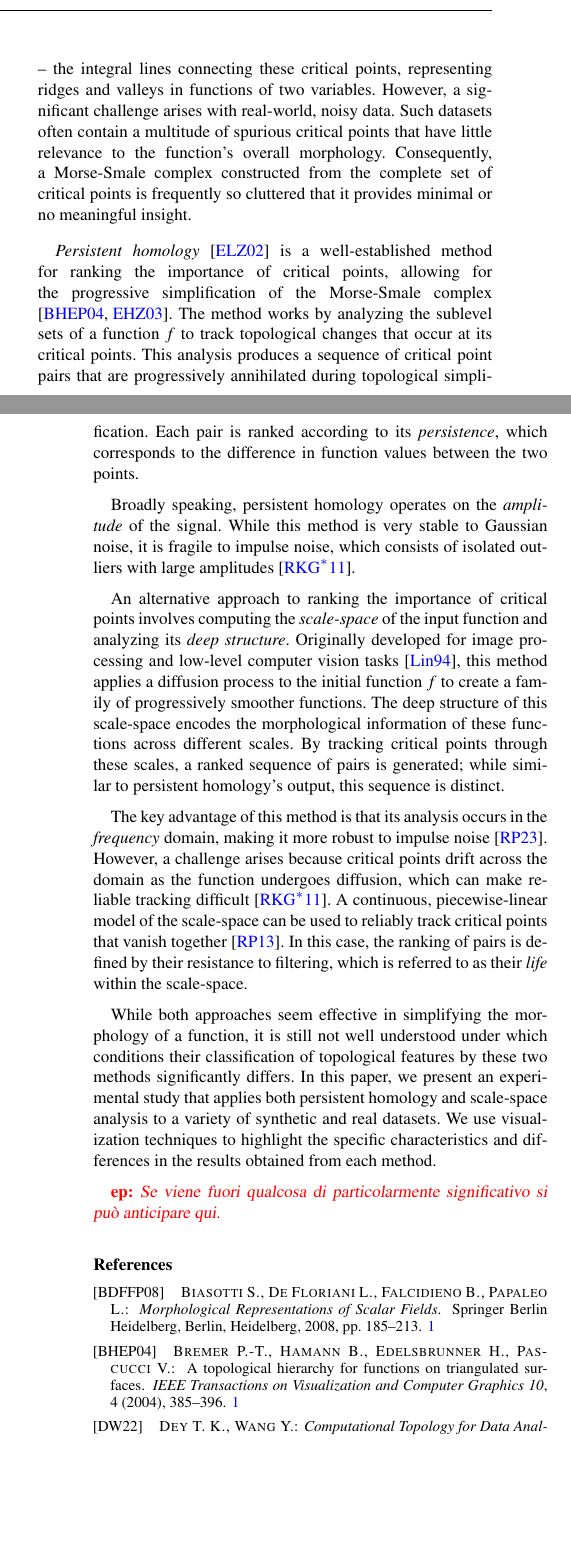
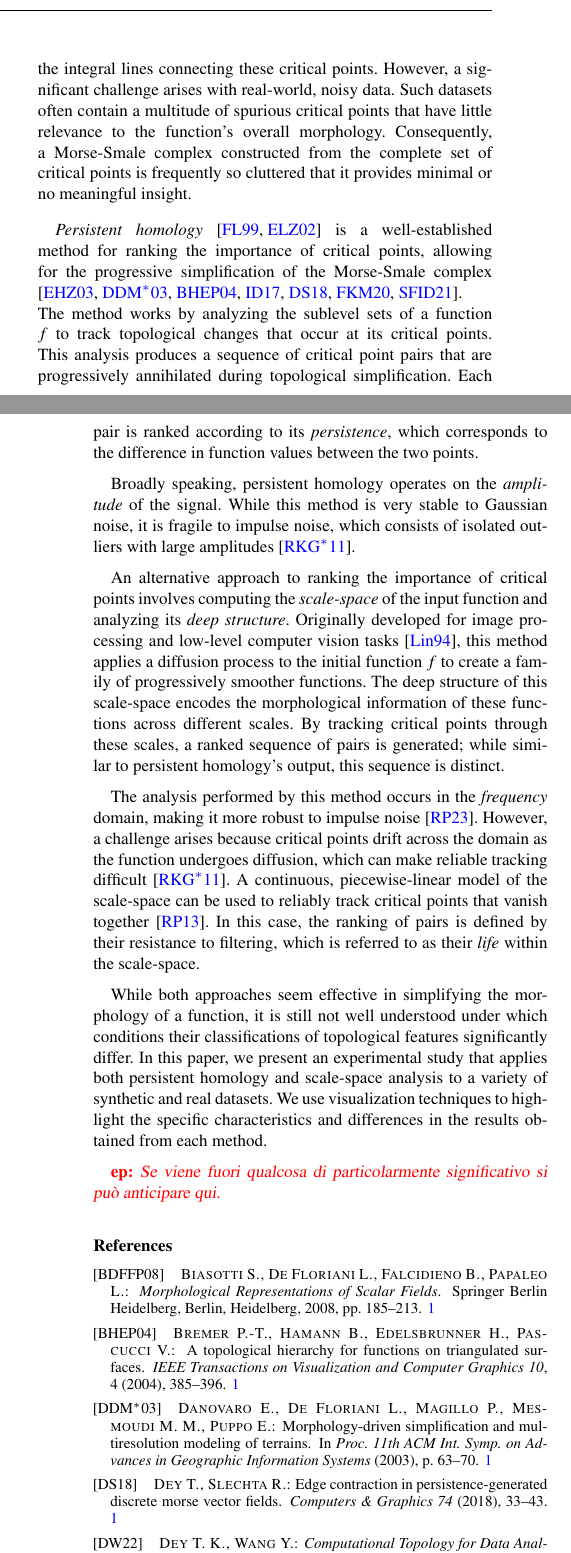
Before and after one commit to enricopuppo/STAG2025-Morse, a LaTeX document (STAG25-Morse.tex, which reads 01_introduction.tex): two parts of the columns of pages 1 and 2 of 2 before the commit and two parts of the columns of pages 1 and 2 of 3 after it, joined at a grey line, cut so that both start at the same text, the shorter picture padded with empty space. Compiled offline with pdfLaTeX.

Commit message:
Update 01_introduction.tex

```diff
--- a/01_introduction.tex
+++ b/01_introduction.tex
@@ -5,10 +5,11 @@
 Topological data analysis (TDA) finds application in many fields, such as computer graphics \cite{Weinkauf:2009}, scientific visualization \cite{Tierny:2017}, geographical information science \cite{Dey:2017,Rocca:2017fv,Xu:2020}, environmental science \cite{Valsangkar:2019}, genomics \cite{Rabadan_Blumberg_2019}, biomedicine \cite{SKAF2022}, fluid dynamics \cite{Gunther:2012,Sahner:2007}, material science \cite{Gyulassy:2007},  chemistry \cite{Olejniczak:2020}, just to mention a few.
 A recent account of the main techniques in TDA can be found in \cite{Dey_Wang_2022}.
 
-The characterization of functions by their critical points is fundamental to many powerful TDA tools \cite{Dey_Wang_2022, Biasotti2008, Heine2016, ttk}. A prime example is the \emph{Morse-Smale complex} \cite{Smale63}, which captures the morphology of a function $f$ using a geometric graph. The nodes of this graph are the critical points of $f$, and its arcs are the \emph{separatrices} -- the integral lines connecting these critical points, representing ridges and valleys in functions of two variables.
+The characterization of functions by their critical points is fundamental to many powerful TDA tools \cite{Biasotti2008, Heine2016, ttk, Dey_Wang_2022}. A prime example is the \emph{Morse-Smale complex} \cite{Smale63}, which captures the morphology of a function $f$ using a geometric graph. The nodes of this graph are the critical points of $f$, and its arcs are the \emph{separatrices} -- the integral lines connecting these critical points.
+%, representing ridges and valleys in functions of two variables.
 However, a significant challenge arises with real-world, noisy data. Such datasets often contain a multitude of spurious critical points that have little relevance to the function's overall morphology. Consequently, a Morse-Smale complex constructed from the complete set of critical points is frequently so cluttered that it provides minimal or no meaningful insight.
 
-\emph{Persistent homology} \cite{Edelsbrunner:2002ve} is a well-established method for ranking the importance of critical points, allowing for the progressive simplification of the Morse-Smale complex \cite{Bremer:2004,Edelsbrunner:2003dn}. The method works by analyzing the sublevel sets of a function $f$ to track topological changes that occur at its critical points. This analysis produces a sequence of critical point pairs that are progressively annihilated during topological simplification. Each pair is ranked according to its \emph{persistence}, which corresponds to the difference in function values between the two points.
+\emph{Persistent homology} \cite{Frosini:1999,Edelsbrunner:2002ve} is a well-established method for ranking the importance of critical points, allowing for the progressive simplification of the Morse-Smale complex \cite{Edelsbrunner:2003dn,Danovaro:2003,Bremer:2004,IURICICH2017,DEY2018,Fugacci:2020,Song:2021}. The method works by analyzing the sublevel sets of a function $f$ to track topological changes that occur at its critical points. This analysis produces a sequence of critical point pairs that are progressively annihilated during topological simplification. Each pair is ranked according to its \emph{persistence}, which corresponds to the difference in function values between the two points.
 
 Broadly speaking, persistent homology operates on the \emph{amplitude} of the signal.
 While this method is very stable to Gaussian noise, it is fragile to impulse noise, which consists of isolated outliers with large amplitudes \cite{reininghaus11}.
@@ -17,12 +18,12 @@ An alternative approach to ranking the importance of critical points involves co
 Originally developed for image processing and low-level computer vision tasks \cite{lindeberg94}, this method applies a diffusion process to the initial function $f$ to create a family of progressively smoother functions.
 The deep structure of this scale-space encodes the morphological information of these functions across different scales. By tracking critical points through these scales, a ranked sequence of pairs is generated; while similar to persistent homology's output, this sequence is distinct.
 
-The key advantage of this method is that its analysis occurs in the \emph{frequency} domain, making it more robust to impulse noise \cite{Rocca23}.
+The analysis performed by this method occurs in the \emph{frequency} domain, making it more robust to impulse noise \cite{Rocca23}.
 However, a challenge arises because critical points drift across the domain as the function undergoes diffusion, which can make reliable tracking difficult \cite{reininghaus11}.
 A continuous, piecewise-linear model of the scale-space can be used to reliably track critical points that vanish together \cite{Rocca:2013}.
 In this case, the ranking of pairs is defined by their resistance to filtering, which is referred to as their \emph{life} within the scale-space.
 
-While both approaches seem effective in simplifying the morphology of a function, it is still not well understood under which conditions their classification of topological features by these two methods significantly differs.
+While both approaches seem effective in simplifying the morphology of a function, it is still not well understood under which conditions their classifications of topological features significantly differ.
 In this paper, we present an experimental study that applies both persistent homology and scale-space analysis to a variety of synthetic and real datasets. We use visualization techniques to highlight the specific characteristics and differences in the results obtained from each method.
 
 \enrico{Se viene fuori qualcosa di particolarmente significativo si può anticipare qui.}
```
